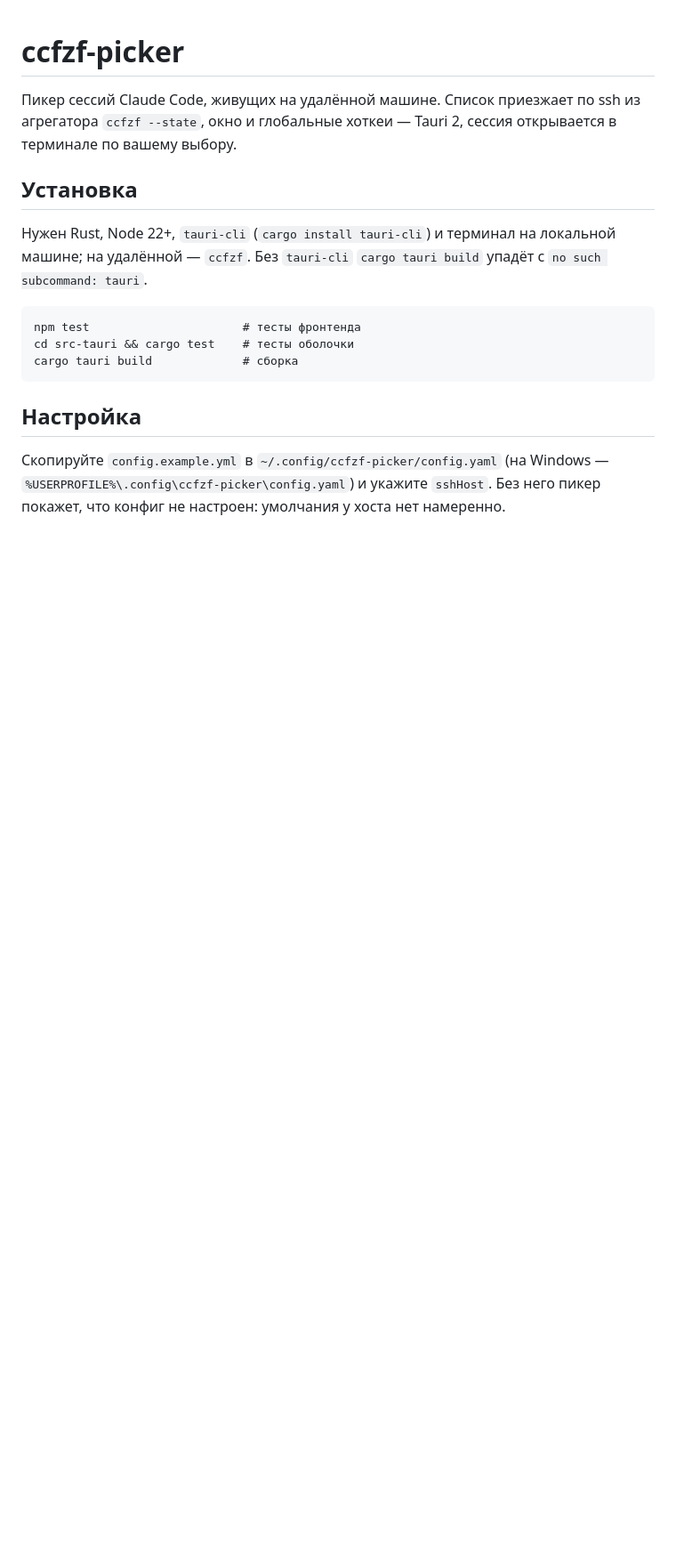
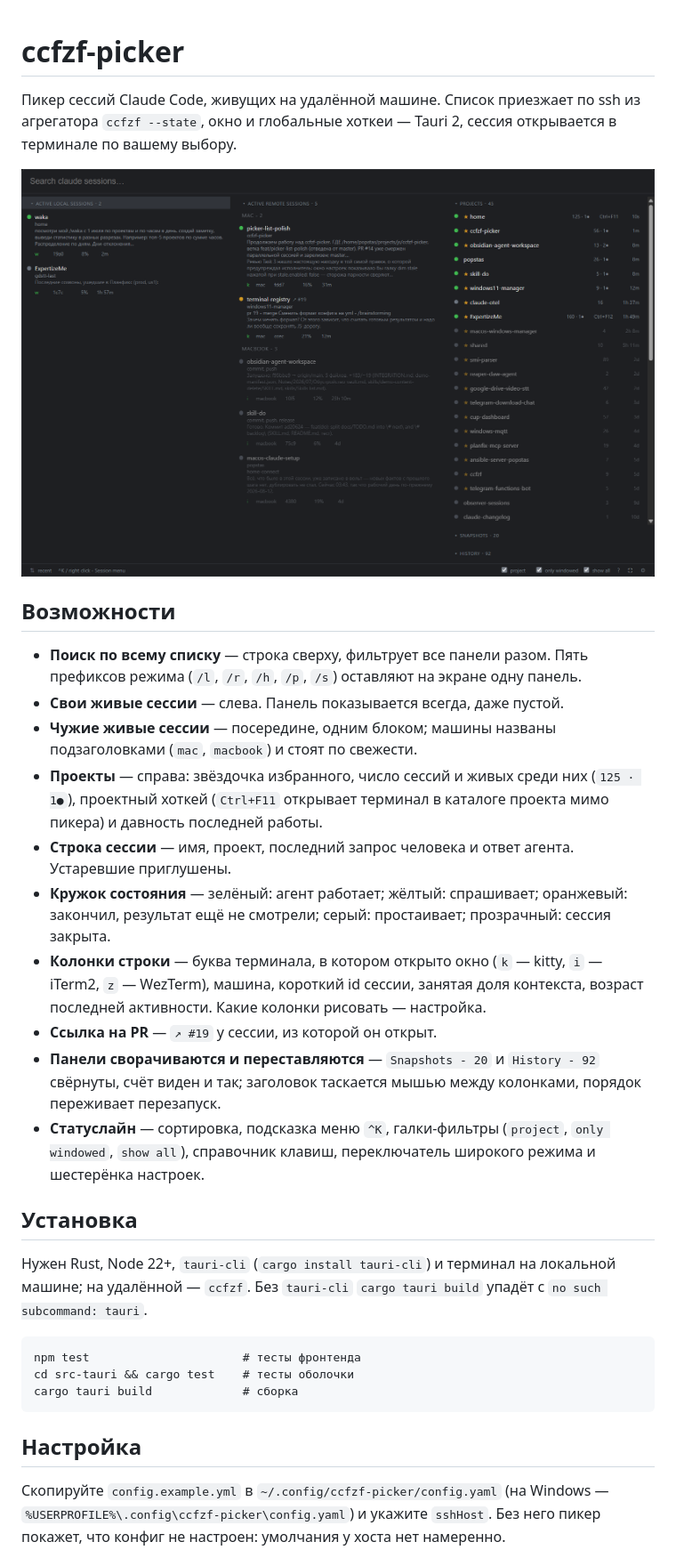
Before and after one commit to popstas/ccfzf-picker, a Markdown page: README.md, the part around the change. Shown at 89% size. Drawn GitHub-style; pictures changed too: assets/fullscreen.png (added); blank space fills up the shorter version.

Commit message:
docs(readme): скриншот широкого режима и список возможностей
Co-Authored-By: Claude Opus 5 (1M context) <noreply@anthropic.com>

```diff
--- a/README.md
+++ b/README.md
@@ -3,6 +3,35 @@
 Пикер сессий Claude Code, живущих на удалённой машине. Список приезжает по ssh
 из агрегатора `ccfzf --state`, окно и глобальные хоткеи — Tauri 2, сессия
 открывается в терминале по вашему выбору.
+
+![fullscreen mode](assets/fullscreen.png)
+
+## Возможности
+
+- **Поиск по всему списку** — строка сверху, фильтрует все панели разом. Пять
+  префиксов режима (`/l`, `/r`, `/h`, `/p`, `/s`) оставляют на экране одну
+  панель.
+- **Свои живые сессии** — слева. Панель показывается всегда, даже пустой.
+- **Чужие живые сессии** — посередине, одним блоком; машины названы
+  подзаголовками (`mac`, `macbook`) и стоят по свежести.
+- **Проекты** — справа: звёздочка избранного, число сессий и живых среди них
+  (`125 · 1●`), проектный хоткей (`Ctrl+F11` открывает терминал в каталоге
+  проекта мимо пикера) и давность последней работы.
+- **Строка сессии** — имя, проект, последний запрос человека и ответ агента.
+  Устаревшие приглушены.
+- **Кружок состояния** — зелёный: агент работает; жёлтый: спрашивает;
+  оранжевый: закончил, результат ещё не смотрели; серый: простаивает;
+  прозрачный: сессия закрыта.
+- **Колонки строки** — буква терминала, в котором открыто окно (`k` — kitty,
+  `i` — iTerm2, `z` — WezTerm), машина, короткий id сессии, занятая доля
+  контекста, возраст последней активности. Какие колонки рисовать — настройка.
+- **Ссылка на PR** — `↗ #19` у сессии, из которой он открыт.
+- **Панели сворачиваются и переставляются** — `Snapshots - 20` и
+  `History - 92` свёрнуты, счёт виден и так; заголовок таскается мышью между
+  колонками, порядок переживает перезапуск.
+- **Статуслайн** — сортировка, подсказка меню `^K`, галки-фильтры (`project`,
+  `only windowed`, `show all`), справочник клавиш, переключатель широкого
+  режима и шестерёнка настроек.
 
 ## Установка
 
```
